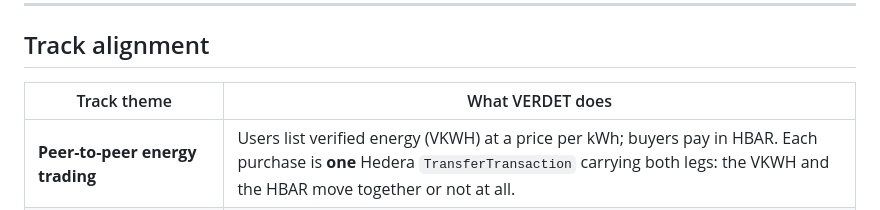
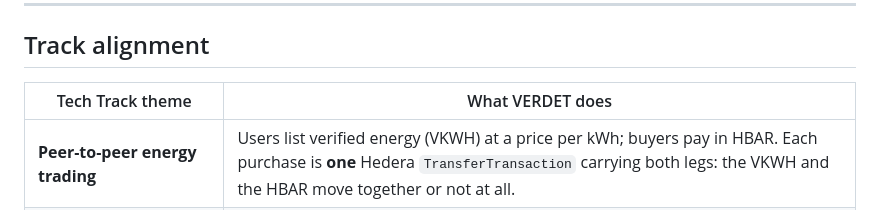
Before and after one commit to lsgnjms/VERDET, a Markdown page: README.md, the part around the change. GitHub-like rendering.

Commit message:
Update README
Co-Authored-By: Claude Opus 5.5 <noreply@anthropic.com>

```diff
--- a/README.md
+++ b/README.md
@@ -14,7 +14,7 @@ A meter signs every reading of a solar panel's output. VERDET checks each readin
 
 ## Track alignment
 
-| Track theme | What VERDET does |
+|Tech Track theme | What VERDET does |
 |---|---|
 | **Peer-to-peer energy trading** | Users list verified energy (VKWH) at a price per kWh; buyers pay in HBAR. Each purchase is **one** Hedera `TransferTransaction` carrying both legs: the VKWH and the HBAR move together or not at all. |
 | **Tokenized incentives for clean energy** | Every accepted reading mints VKWH to the meter owner. VKWH can be spent on airtime and data (GreenAfrica-style rewards); the spent VKWH is returned to the treasury and **burned**. |
```
